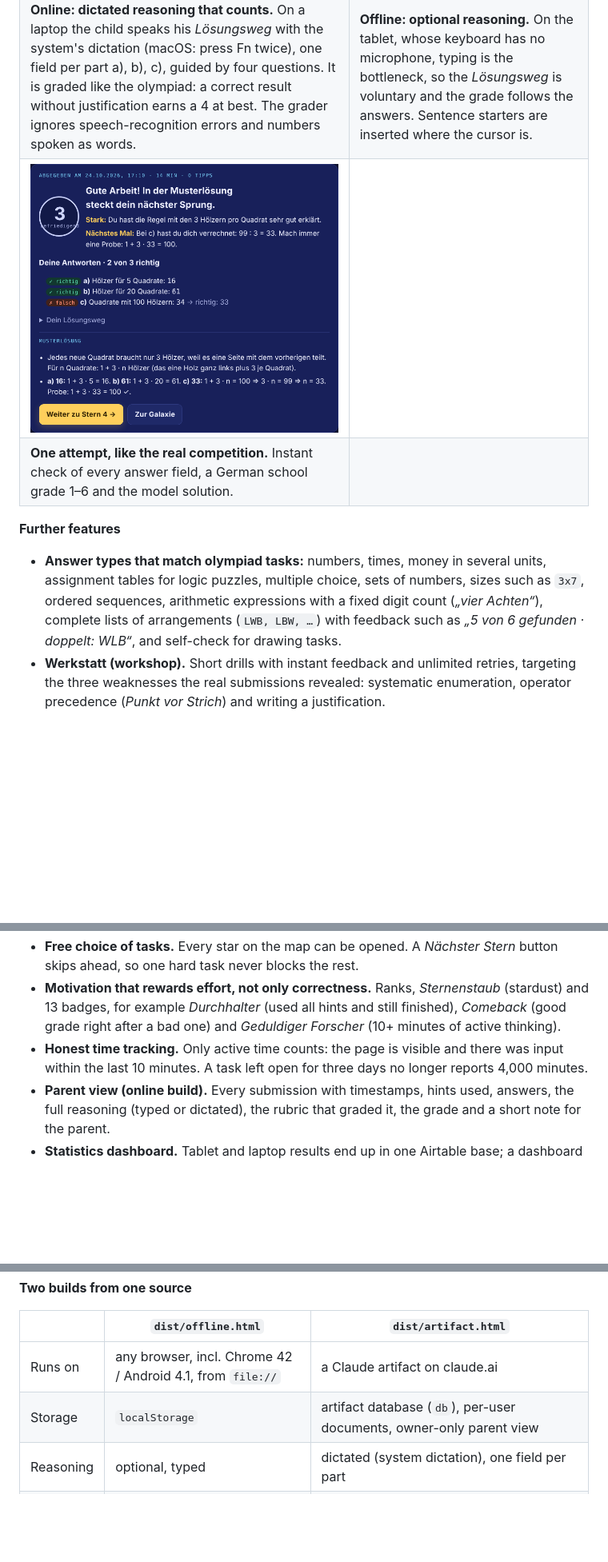
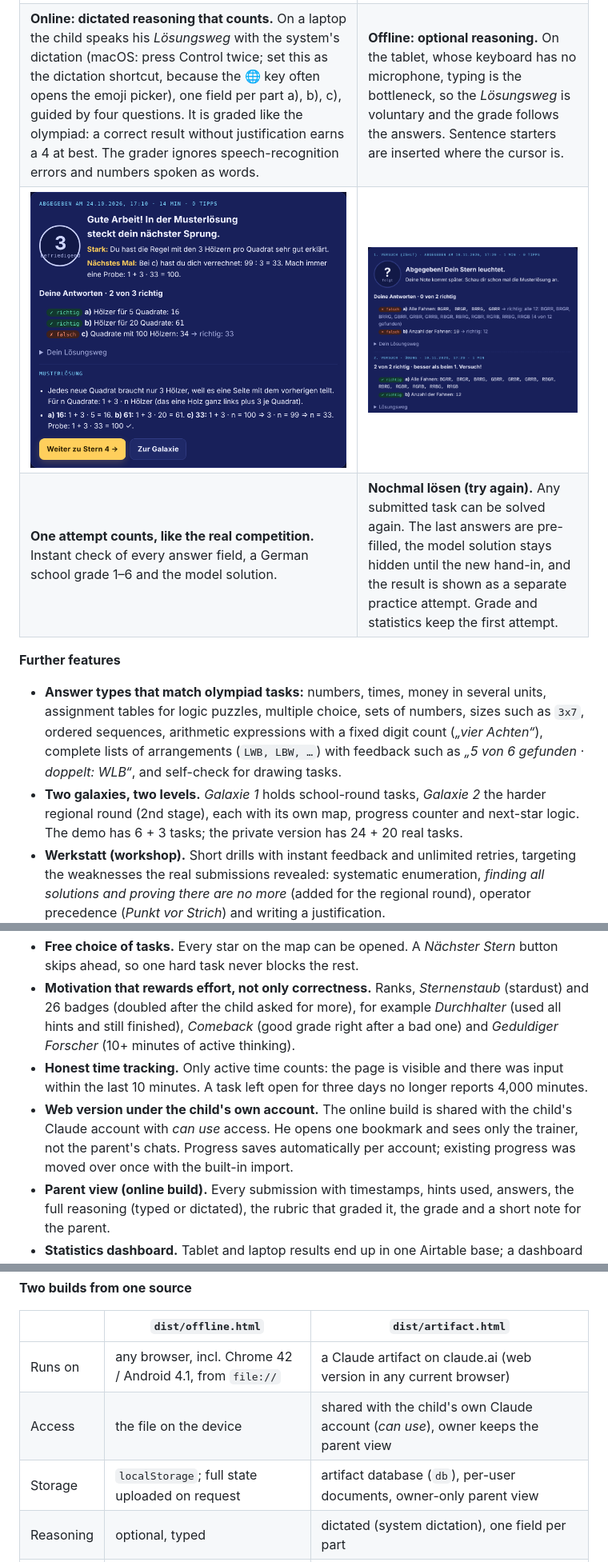
Before and after one commit to dariiasichynska/olympiade-training, a Markdown page: README.md, 3 parts joined by grey strips. Shown at 80% size. Drawn GitHub-style; pictures changed too: docs/screenshots/retry.png (added); blank space fills up the shorter version.

```diff
--- a/README.md
+++ b/README.md
@@ -31,16 +32,18 @@ A fifth-grader in Berlin was preparing for the German *Mathematik-Olympiade*. Th
 | ![Dictated reasoning, one field per part](docs/screenshots/dictation.png) | ![Optional reasoning with sentence starters](docs/screenshots/reasoning-helper.png) |
-| **Online: dictated reasoning that counts.** On a laptop the child speaks his *Lösungsweg* with the system's dictation (macOS: press Fn twice), one field per part a), b), c), guided by four questions. It is graded like the olympiad: a correct result without justification earns a 4 at best. The grader ignores speech-recognition errors and numbers spoken as words. | **Offline: optional reasoning.** On the tablet, whose keyboard has no microphone, typing is the bottleneck, so the *Lösungsweg* is voluntary and the grade follows the answers. Sentence starters are inserted where the cursor is. |
-| ![Result with grade and model solution](docs/screenshots/result.png) | |
-| **One attempt, like the real competition.** Instant check of every answer field, a German school grade 1–6 and the model solution. | |
+| **Online: dictated reasoning that counts.** On a laptop the child speaks his *Lösungsweg* with the system's dictation (macOS: press Control twice; set this as the dictation shortcut, because the 🌐 key often opens the emoji picker), one field per part a), b), c), guided by four questions. It is graded like the olympiad: a correct result without justification earns a 4 at best. The grader ignores speech-recognition errors and numbers spoken as words. | **Offline: optional reasoning.** On the tablet, whose keyboard has no microphone, typing is the bottleneck, so the *Lösungsweg* is voluntary and the grade follows the answers. Sentence starters are inserted where the cursor is. |
+| ![Result with grade and model solution](docs/screenshots/result.png) | ![First attempt and a later retry](docs/screenshots/retry.png) |
+| **One attempt counts, like the real competition.** Instant check of every answer field, a German school grade 1–6 and the model solution. | **Nochmal lösen (try again).** Any submitted task can be solved again. The last answers are pre-filled, the model solution stays hidden until the new hand-in, and the result is shown as a separate practice attempt. Grade and statistics keep the first attempt. |
 
 **Further features**
 
 - **Answer types that match olympiad tasks:** numbers, times, money in several units, assignment tables for logic puzzles, multiple choice, sets of numbers, sizes such as `3x7`, ordered sequences, arithmetic expressions with a fixed digit count (*„vier Achten“*), complete lists of arrangements (`LWB, LBW, …`) with feedback such as *„5 von 6 gefunden · doppelt: WLB“*, and self-check for drawing tasks.
-- **Werkstatt (workshop).** Short drills with instant feedback and unlimited retries, targeting the three weaknesses the real submissions revealed: systematic enumeration, operator precedence (*Punkt vor Strich*) and writing a justification.
+- **Two galaxies, two levels.** *Galaxie 1* holds school-round tasks, *Galaxie 2* the harder regional round (2nd stage), each with its own map, progress counter and next-star logic. The demo has 6 + 3 tasks; the private version has 24 + 20 real tasks.
+- **Werkstatt (workshop).** Short drills with instant feedback and unlimited retries, targeting the weaknesses the real submissions revealed: systematic enumeration, *finding all solutions and proving there are no more* (added for the regional round), operator precedence (*Punkt vor Strich*) and writing a justification.
   ![Werkstatt drills](docs/screenshots/werkstatt.png)
 - **Free choice of tasks.** Every star on the map can be opened. A *Nächster Stern* button skips ahead, so one hard task never blocks the rest.
-- **Motivation that rewards effort, not only correctness.** Ranks, *Sternenstaub* (stardust) and 13 badges, for example *Durchhalter* (used all hints and still finished), *Comeback* (good grade right after a bad one) and *Geduldiger Forscher* (10+ minutes of active thinking).
+- **Motivation that rewards effort, not only correctness.** Ranks, *Sternenstaub* (stardust) and 26 badges (doubled after the child asked for more), for example *Durchhalter* (used all hints and still finished), *Comeback* (good grade right after a bad one) and *Geduldiger Forscher* (10+ minutes of active thinking).
 - **Honest time tracking.** Only active time counts: the page is visible and there was input within the last 10 minutes. A task left open for three days no longer reports 4,000 minutes.
+- **Web version under the child's own account.** The online build is shared with the child's Claude account with *can use* access. He opens one bookmark and sees only the trainer, not the parent's chats. Progress saves automatically per account; existing progress was moved over once with the built-in import.
 - **Parent view (online build).** Every submission with timestamps, hints used, answers, the full reasoning (typed or dictated), the rubric that graded it, the grade and a short note for the parent.
 - **Statistics dashboard.** Tablet and laptop results end up in one Airtable base; a dashboard shows tasks, grades, active time, hints and success by topic, month over month.
 
@@ -79,8 +82,9 @@ flowchart LR
 
 | | `dist/offline.html` | `dist/artifact.html` |
 |---|---|---|
-| Runs on | any browser, incl. Chrome 42 / Android 4.1, from `file://` | a Claude artifact on claude.ai |
-| Storage | `localStorage` | artifact database (`db`), per-user documents, owner-only parent view |
+| Runs on | any browser, incl. Chrome 42 / Android 4.1, from `file://` | a Claude artifact on claude.ai (web version in any current browser) |
+| Access | the file on the device | shared with the child's own Claude account (*can use*), owner keeps the parent view |
+| Storage | `localStorage`; full state uploaded on request | artifact database (`db`), per-user documents, owner-only parent view |
 | Reasoning | optional, typed | dictated (system dictation), one field per part |
 | Grading | later, by Claude in chat after the upload; answers only | immediately, from the page via the `sample` capability; answers and reasoning, olympiad rubric |
 | Sync | **Ergebnisse senden** → Make webhook | read by Claude from the artifact database |
```
Also changed, not shown: other parts of README.md (+21 -10 lines), docs/screenshots/dictation.png, docs/screenshots/map.png, docs/screenshots/time-up.png, docs/screenshots/timer.png, 10 other files.
